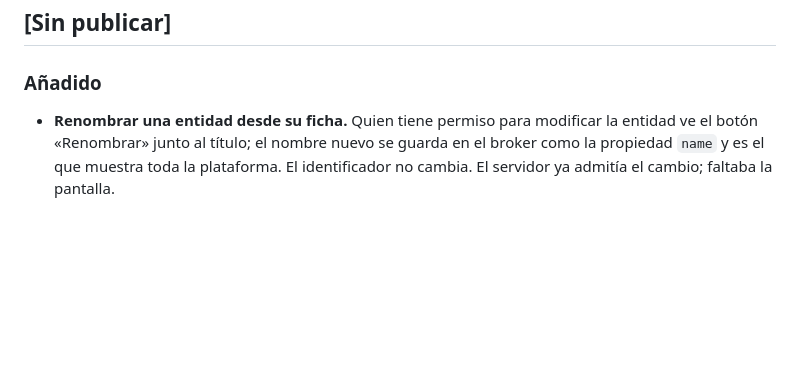
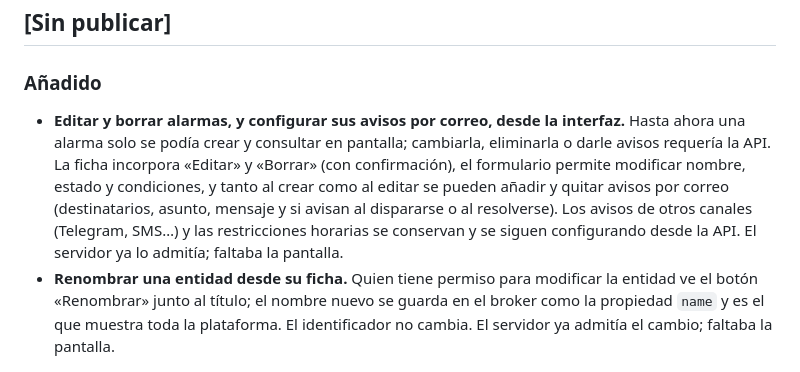
Before and after one commit to Libelium/Gijon-Afluencia, a Markdown page: CHANGELOG.md, the part around the change. Drawn GitHub-style; blank space fills up the shorter version.

Commit message:
docs: registrar en el CHANGELOG editar/borrar alarmas y avisos por correo

```diff
--- a/CHANGELOG.md
+++ b/CHANGELOG.md
@@ -10,6 +10,13 @@ manifiesto (`pyproject.toml`, `composer.json`); la versión de esta página es l
 
 ### Añadido
 
+- **Editar y borrar alarmas, y configurar sus avisos por correo, desde la interfaz.** Hasta ahora
+  una alarma solo se podía crear y consultar en pantalla; cambiarla, eliminarla o darle avisos
+  requería la API. La ficha incorpora «Editar» y «Borrar» (con confirmación), el formulario permite
+  modificar nombre, estado y condiciones, y tanto al crear como al editar se pueden añadir y quitar
+  avisos por correo (destinatarios, asunto, mensaje y si avisan al dispararse o al resolverse). Los
+  avisos de otros canales (Telegram, SMS…) y las restricciones horarias se conservan y se siguen
+  configurando desde la API. El servidor ya lo admitía; faltaba la pantalla.
 - **Renombrar una entidad desde su ficha.** Quien tiene permiso para modificar la entidad ve el
   botón «Renombrar» junto al título; el nombre nuevo se guarda en el broker como la propiedad
   `name` y es el que muestra toda la plataforma. El identificador no cambia. El servidor ya
```
